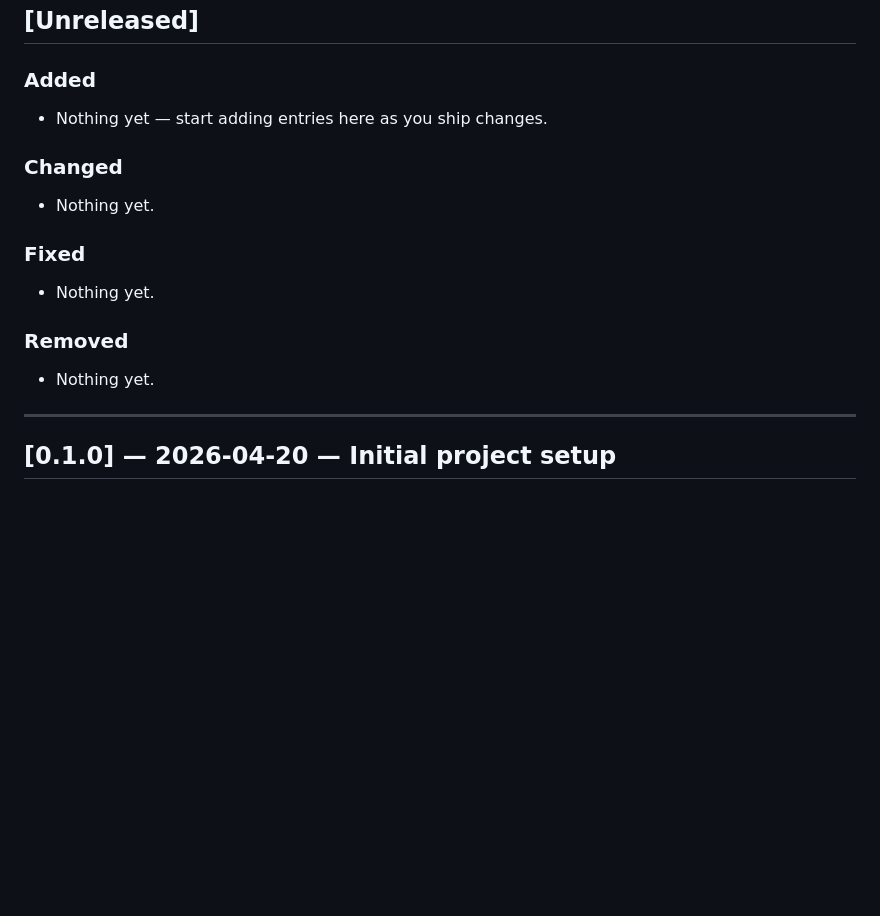
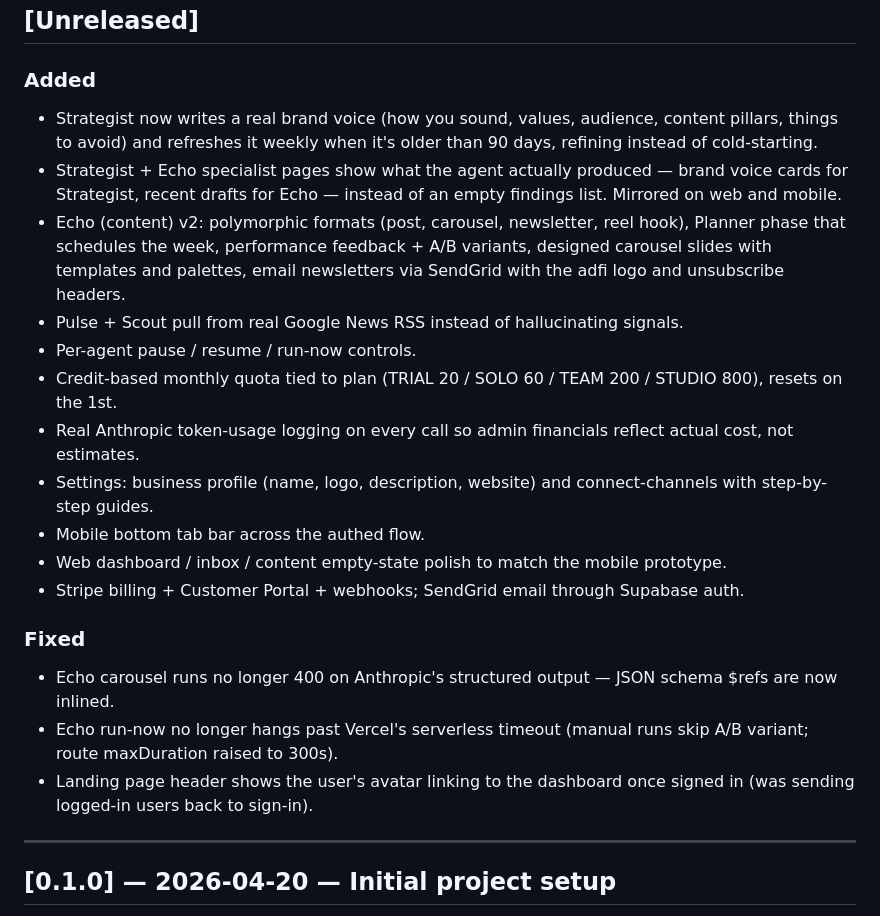
Before and after one commit to SorooshSmartEcosystem/adfi, a Markdown page: docs/CHANGELOG.md, the part around the change. GitHub-like rendering; blank space fills up the shorter version.

Commit message:
docs: bring CHANGELOG up to date with shipped work
Captures everything user-visible since 0.1.0 — Echo v2, real Pulse/Scout
sources, Strategist brand voice + weekly refresh, specialist artifact
views, credit quotas, Anthropic usage logging, settings, billing, mobile
tab bar, plus the recent Anthropic schema and serverless-timeout fixes.

Co-Authored-By: Claude Opus 4.7 (1M context) <noreply@anthropic.com>

```diff
--- a/docs/CHANGELOG.md
+++ b/docs/CHANGELOG.md
@@ -7,16 +7,22 @@ Format note: write changes from the user's perspective in plain English. "Users
 ## [Unreleased]
 
 ### Added
-- Nothing yet — start adding entries here as you ship changes.
-
-### Changed
-- Nothing yet.
+- Strategist now writes a real brand voice (how you sound, values, audience, content pillars, things to avoid) and refreshes it weekly when it's older than 90 days, refining instead of cold-starting.
+- Strategist + Echo specialist pages show what the agent actually produced — brand voice cards for Strategist, recent drafts for Echo — instead of an empty findings list. Mirrored on web and mobile.
+- Echo (content) v2: polymorphic formats (post, carousel, newsletter, reel hook), Planner phase that schedules the week, performance feedback + A/B variants, designed carousel slides with templates and palettes, email newsletters via SendGrid with the adfi logo and unsubscribe headers.
+- Pulse + Scout pull from real Google News RSS instead of hallucinating signals.
+- Per-agent pause / resume / run-now controls.
+- Credit-based monthly quota tied to plan (TRIAL 20 / SOLO 60 / TEAM 200 / STUDIO 800), resets on the 1st.
+- Real Anthropic token-usage logging on every call so admin financials reflect actual cost, not estimates.
+- Settings: business profile (name, logo, description, website) and connect-channels with step-by-step guides.
+- Mobile bottom tab bar across the authed flow.
+- Web dashboard / inbox / content empty-state polish to match the mobile prototype.
+- Stripe billing + Customer Portal + webhooks; SendGrid email through Supabase auth.
 
 ### Fixed
-- Nothing yet.
-
-### Removed
-- Nothing yet.
+- Echo carousel runs no longer 400 on Anthropic's structured output — JSON schema $refs are now inlined.
+- Echo run-now no longer hangs past Vercel's serverless timeout (manual runs skip A/B variant; route maxDuration raised to 300s).
+- Landing page header shows the user's avatar linking to the dashboard once signed in (was sending logged-in users back to sign-in).
 
 ---
 
```
